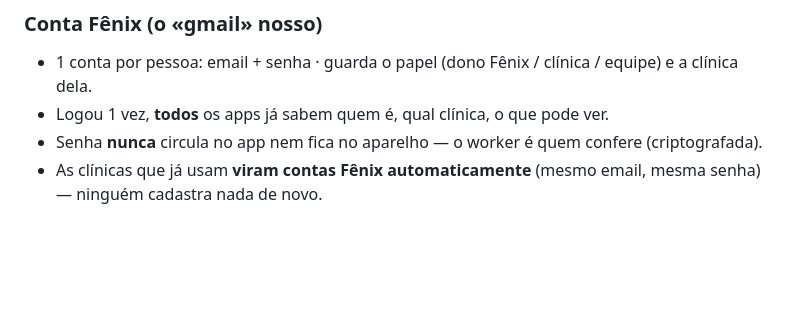
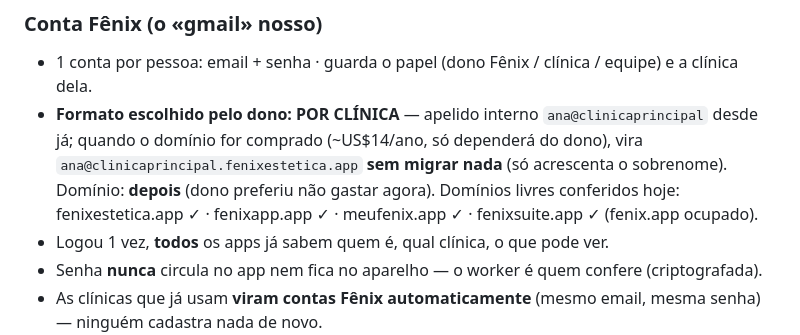
Before and after one commit to geniterapeuta12-tech/fenix-estetica, a Markdown page: PLANEJAMENTO.md, the part around the change. Drawn GitHub-style; blank space fills up the shorter version.

Commit message:
Mesa: formato da conta Fênix = POR CLÍNICA (ana@clinica), domínio depois — sem gastar agora

```diff
--- a/PLANEJAMENTO.md
+++ b/PLANEJAMENTO.md
@@ -12,6 +12,7 @@
 
 ### Conta Fênix (o «gmail» nosso)
 - 1 conta por pessoa: email + senha · guarda o papel (dono Fênix / clínica / equipe) e a clínica dela.
+- **Formato escolhido pelo dono: POR CLÍNICA** — apelido interno `ana@clinicaprincipal` desde já; quando o domínio for comprado (~US$14/ano, só dependerá do dono), vira `ana@clinicaprincipal.fenixestetica.app` **sem migrar nada** (só acrescenta o sobrenome). Domínio: **depois** (dono preferiu não gastar agora). Domínios livres conferidos hoje: fenixestetica.app ✓ · fenixapp.app ✓ · meufenix.app ✓ · fenixsuite.app ✓ (fenix.app ocupado).
 - Logou 1 vez, **todos** os apps já sabem quem é, qual clínica, o que pode ver.
 - Senha **nunca** circula no app nem fica no aparelho — o worker é quem confere (criptografada).
 - As clínicas que já usam **viram contas Fênix automaticamente** (mesmo email, mesma senha) — ninguém cadastra nada de novo.
```
